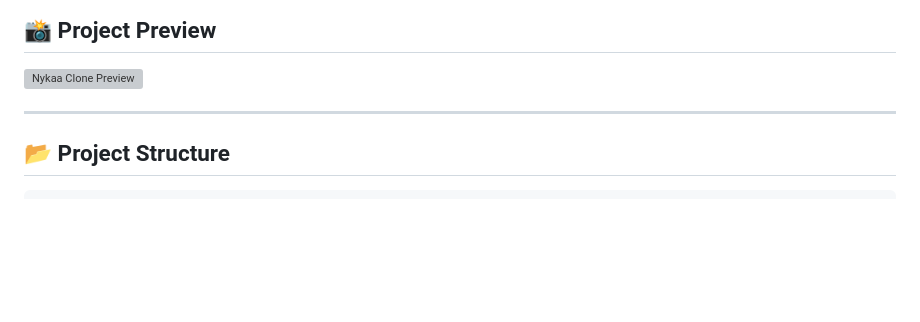
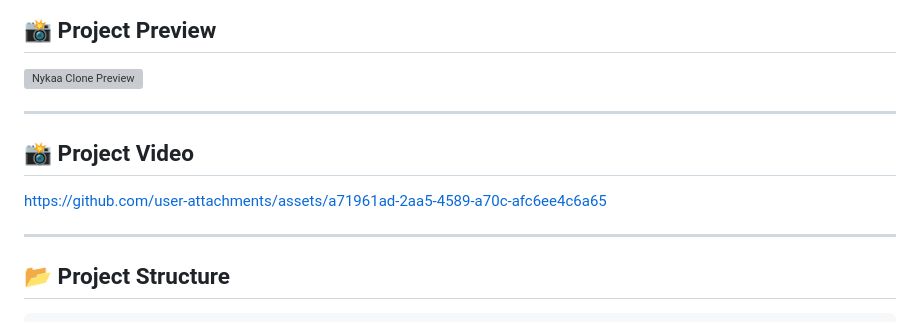
Before and after one commit to Heytiwari/Nykaa-clone, a Markdown page: readme.md, the part around the change. GitHub-like rendering; blank space fills up the shorter version; grey boxes are pictures that could not be loaded.

Commit message:
add video

```diff
--- a/readme.md
+++ b/readme.md
@@ -47,6 +47,14 @@ This project is created to practice **frontend development**, CSS layouts, dropd
 ## 📸 Project Preview
 
 <img src="./output/m.png" alt="Nykaa Clone Preview" width="100%">
+
+---
+## 📸 Project Video
+
+
+
+https://github.com/user-attachments/assets/a71961ad-2aa5-4589-a70c-afc6ee4c6a65
+
 
 ---
 
```
